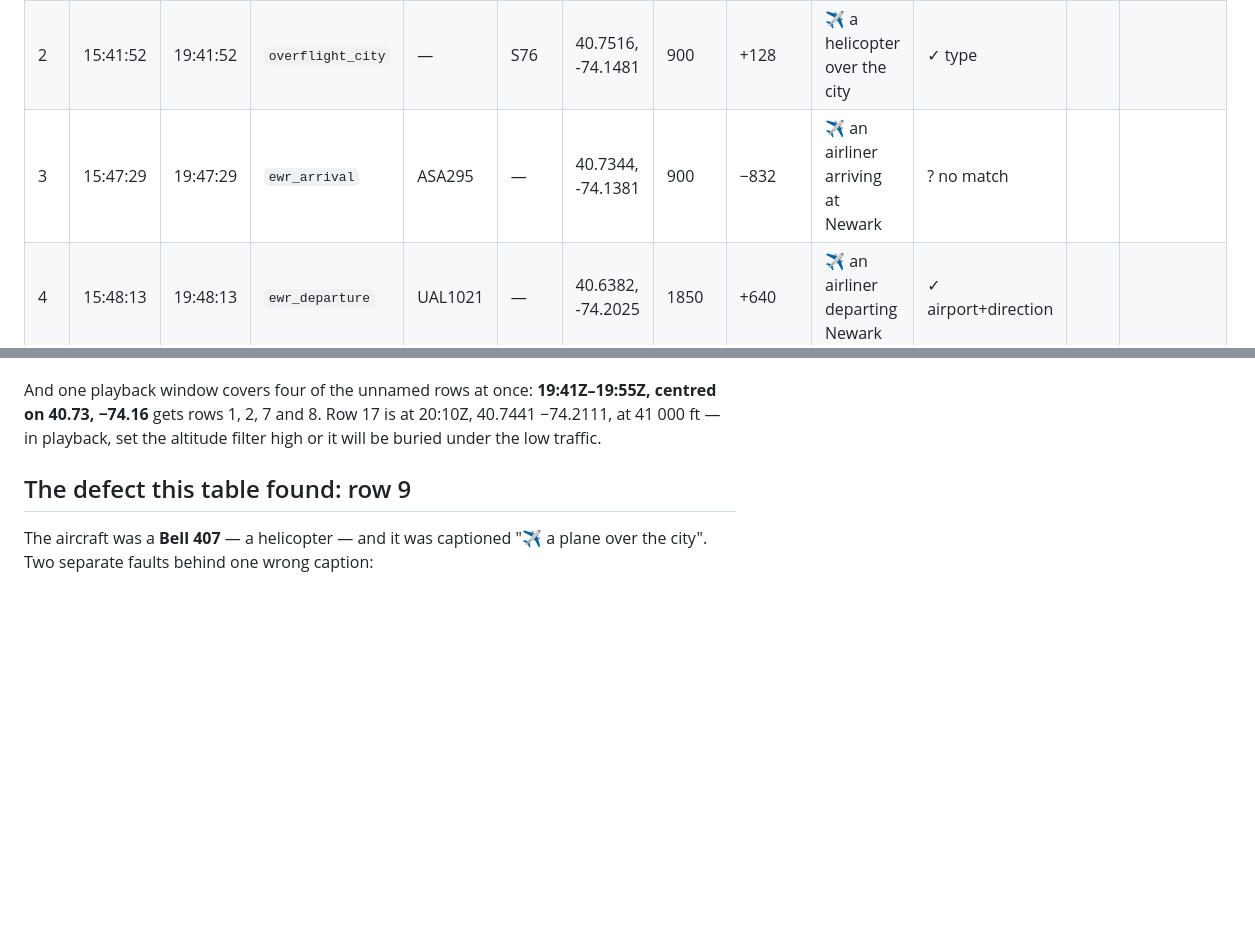
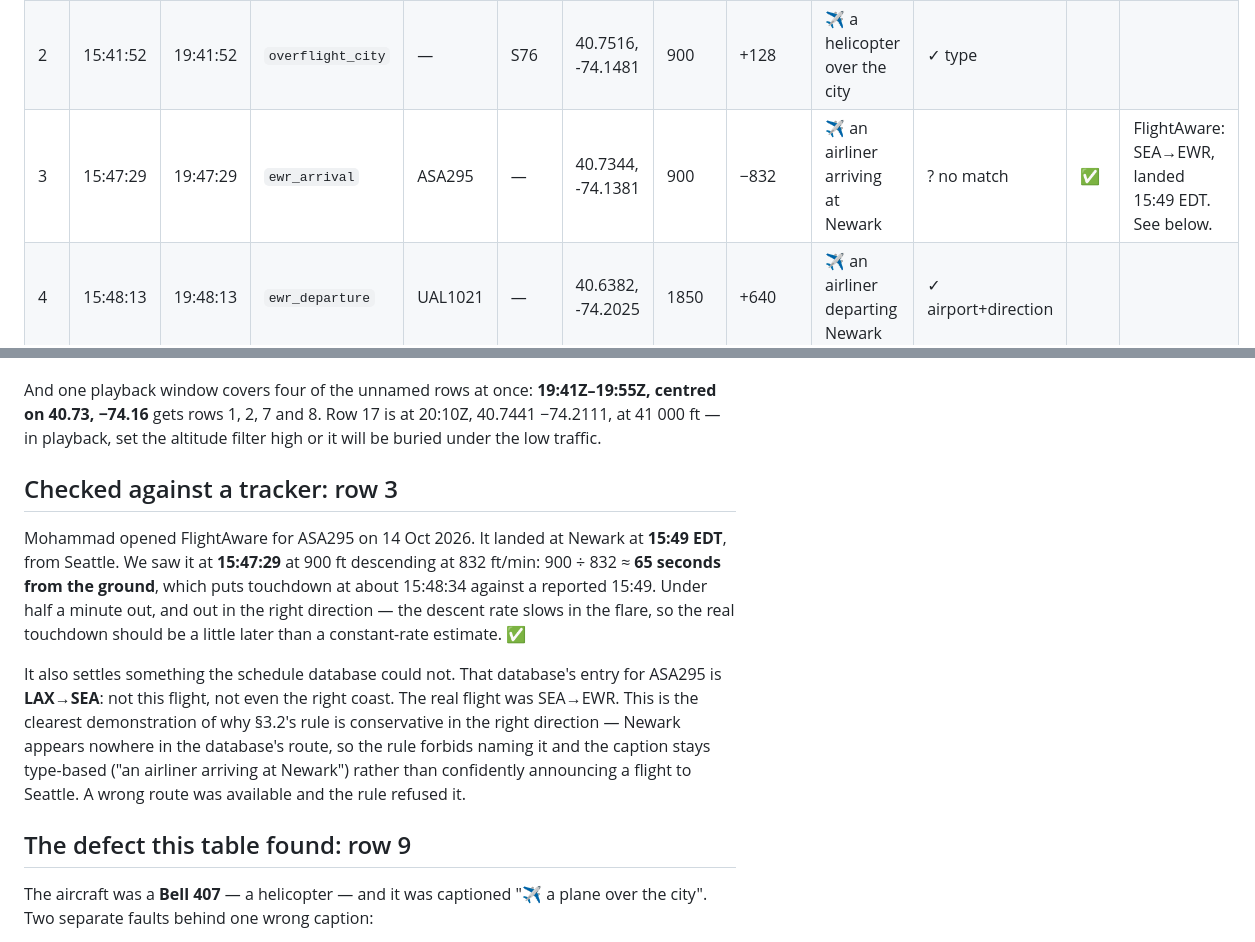
Before and after one commit to mdindoost/brick-city-hum, a Markdown page: docs/validation-2026-10-14.md, 2 parts joined by grey strips. Drawn GitHub-style; blank space fills up the shorter version.

Commit message:
validation: row 3 confirmed against FlightAware (landed 15:49 EDT, we saw 900 ft at 15:47:29)
The dateless schedule database had ASA295 as LAX->SEA; the real flight was
SEA->EWR. §3.2's route rule correctly refused to name a route it could not
match to the airport we observed.

Co-Authored-By: Claude Opus 5 <noreply@anthropic.com>
Claude-Session: https://claude.ai/code/session_01UvXk8VBBtcjNzyGS3VWLkR

```diff
--- a/docs/validation-2026-10-14.md
+++ b/docs/validation-2026-10-14.md
@@ -91,7 +91,7 @@ discarded before recording (§3.2), not that we failed to read it.
 | --- | ----------- | -------- | ----------------- | -------- | ---- | ----------------- | -------- | ------------ | ------------------------------------- | --------------------- | ----- | ----------------------------------------------------- |
 | 1   | 15:41:52    | 19:41:52 | `helicopter`      | —        | S76  | 40.7516, -74.1481 | 900      | +128         | 🚁 a helicopter crossing Newark       | ✓ type                |       |                                                       |
 | 2   | 15:41:52    | 19:41:52 | `overflight_city` | —        | S76  | 40.7516, -74.1481 | 900      | +128         | ✈ a helicopter over the city          | ✓ type                |       |                                                       |
-| 3   | 15:47:29    | 19:47:29 | `ewr_arrival`     | ASA295   | —    | 40.7344, -74.1381 | 900      | −832         | ✈ an airliner arriving at Newark      | ? no match            |       |                                                       |
+| 3   | 15:47:29    | 19:47:29 | `ewr_arrival`     | ASA295   | —    | 40.7344, -74.1381 | 900      | −832         | ✈ an airliner arriving at Newark      | ? no match            | ✅    | FlightAware: SEA→EWR, landed 15:49 EDT. See below.    |
 | 4   | 15:48:13    | 19:48:13 | `ewr_departure`   | UAL1021  | —    | 40.6382, -74.2025 | 1850     | +640         | ✈ an airliner departing Newark        | ✓ airport+direction   |       |                                                       |
 | 5   | 15:52:16    | 19:52:16 | `ewr_arrival`     | UAL1499  | —    | 40.7373, -74.1361 | 950      | −832         | ✈ an airliner arriving at Newark      | ~ airport only        |       |                                                       |
 | 6   | 15:52:38    | 19:52:38 | `ewr_departure`   | UAL1498  | —    | 40.6509, -74.1917 | 1525     | +1024        | ✈ an airliner departing Newark        | ✓ airport+direction   |       |                                                       |
@@ -124,6 +124,23 @@ And one playback window covers four of the unnamed rows at once: **19:41Z–19:5
 centred on 40.73, −74.16** gets rows 1, 2, 7 and 8. Row 17 is at 20:10Z,
 40.7441 −74.2111, at 41 000 ft — in playback, set the altitude filter high or it will
 be buried under the low traffic.
+
+## Checked against a tracker: row 3
+
+Mohammad opened FlightAware for ASA295 on 14 Oct 2026. It landed at Newark at
+**15:49 EDT**, from Seattle. We saw it at **15:47:29** at 900 ft descending at
+832 ft/min: 900 ÷ 832 ≈ **65 seconds from the ground**, which puts touchdown at about
+15:48:34 against a reported 15:49. Under half a minute out, and out in the right
+direction — the descent rate slows in the flare, so the real touchdown should be a
+little later than a constant-rate estimate. **✅**
+
+It also settles something the schedule database could not. That database's entry for
+ASA295 is **LAX→SEA**: not this flight, not even the right coast. The real flight was
+SEA→EWR. This is the clearest demonstration of why §3.2's rule is conservative in the
+right direction — Newark appears nowhere in the database's route, so the rule forbids
+naming it and the caption stays type-based ("an airliner arriving at Newark") rather
+than confidently announcing a flight to Seattle. A wrong route was available and the
+rule refused it.
 
 ## The defect this table found: row 9
 
```
